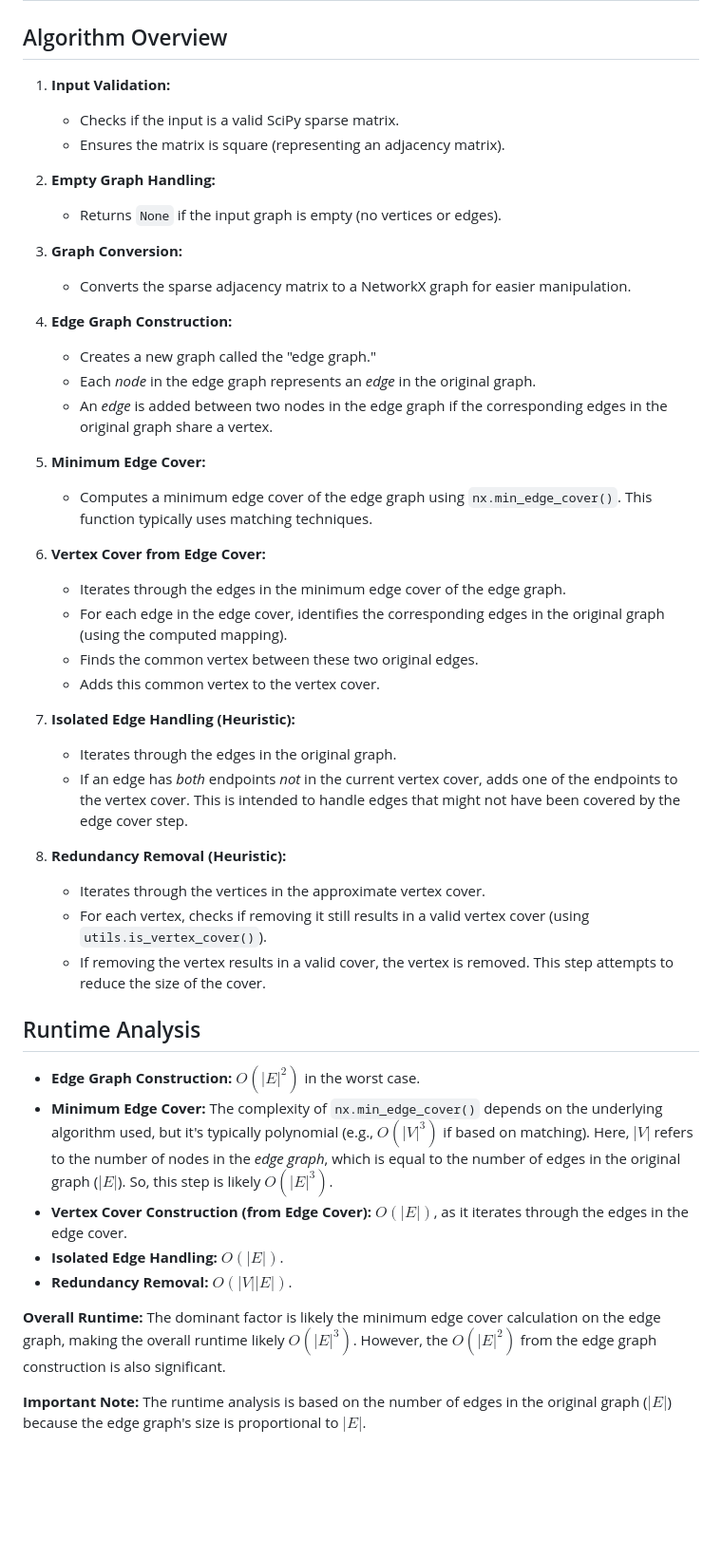
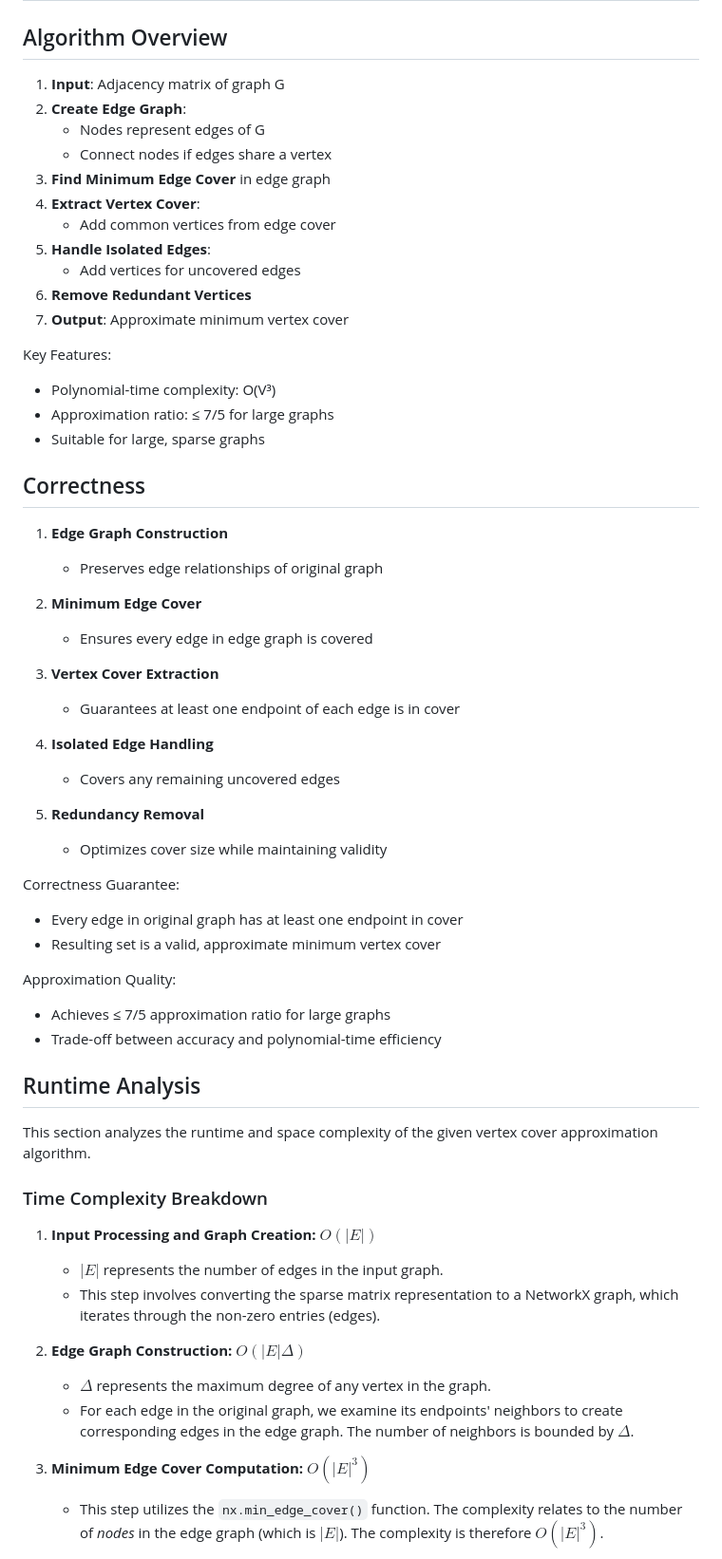
Before and after one commit to frankvegadelgado/varela, a Markdown page: README.md, the part around the change printed below. Shown: that part at 95% size. Drawn GitHub-style; blank space fills up the shorter version.

Commit message:
Include research documentation

```diff
--- a/README.md
+++ b/README.md
@@ -65,54 +67,72 @@ Vertex Cover Found `0, 1, 4`: Nodes `0, 1, 4` form an optimal solution.
 
 ## Algorithm Overview
 
-1. **Input Validation:**
+1. **Input**: Adjacency matrix of graph G
+2. **Create Edge Graph**:
+   - Nodes represent edges of G
+   - Connect nodes if edges share a vertex
+3. **Find Minimum Edge Cover** in edge graph
+4. **Extract Vertex Cover**:
+   - Add common vertices from edge cover
+5. **Handle Isolated Edges**:
+   - Add vertices for uncovered edges
+6. **Remove Redundant Vertices**
+7. **Output**: Approximate minimum vertex cover
 
-   - Checks if the input is a valid SciPy sparse matrix.
-   - Ensures the matrix is square (representing an adjacency matrix).
+Key Features:
 
-2. **Empty Graph Handling:**
+- Polynomial-time complexity: O(V³)
+- Approximation ratio: ≤ 7/5 for large graphs
+- Suitable for large, sparse graphs
 
-   - Returns `None` if the input graph is empty (no vertices or edges).
+## Correctness
 
-3. **Graph Conversion:**
+1. **Edge Graph Construction**
 
-   - Converts the sparse adjacency matrix to a NetworkX graph for easier manipulation.
+   - Preserves edge relationships of original graph
 
-4. **Edge Graph Construction:**
+2. **Minimum Edge Cover**
 
-   - Creates a new graph called the "edge graph."
-   - Each _node_ in the edge graph represents an _edge_ in the original graph.
-   - An _edge_ is added between two nodes in the edge graph if the corresponding edges in the original graph share a vertex.
+   - Ensures every edge in edge graph is covered
 
-5. **Minimum Edge Cover:**
+3. **Vertex Cover Extraction**
 
-   - Computes a minimum edge cover of the edge graph using `nx.min_edge_cover()`. This function typically uses matching techniques.
+   - Guarantees at least one endpoint of each edge is in cover
 
-6. **Vertex Cover from Edge Cover:**
+4. **Isolated Edge Handling**
 
-   - Iterates through the edges in the minimum edge cover of the edge graph.
-   - For each edge in the edge cover, identifies the corresponding edges in the original graph (using the computed mapping).
-   - Finds the common vertex between these two original edges.
-   - Adds this common vertex to the vertex cover.
+   - Covers any remaining uncovered edges
 
-7. **Isolated Edge Handling (Heuristic):**
+5. **Redundancy Removal**
+   - Optimizes cover size while maintaining validity
 
-   - Iterates through the edges in the original graph.
-   - If an edge has _both_ endpoints _not_ in the current vertex cover, adds one of the endpoints to the vertex cover. This is intended to handle edges that might not have been covered by the edge cover step.
+Correctness Guarantee:
 
-8. **Redundancy Removal (Heuristic):**
-   - Iterates through the vertices in the approximate vertex cover.
-   - For each vertex, checks if removing it still results in a valid vertex cover (using `utils.is_vertex_cover()`).
-   - If removing the vertex results in a valid cover, the vertex is removed. This step attempts to reduce the size of the cover.
+- Every edge in original graph has at least one endpoint in cover
+- Resulting set is a valid, approximate minimum vertex cover
+
+Approximation Quality:
+
+- Achieves ≤ 7/5 approximation ratio for large graphs
+- Trade-off between accuracy and polynomial-time efficiency
 
 ## Runtime Analysis
 
-- **Edge Graph Construction:** $O(|E|^2)$ in the worst case.
-- **Minimum Edge Cover:** The complexity of `nx.min_edge_cover()` depends on the underlying algorithm used, but it's typically polynomial (e.g., $O(|V|^3)$ if based on matching). Here, $|V|$ refers to the number of nodes in the _edge graph_, which is equal to the number of edges in the original graph ($|E|$). So, this step is likely $O(|E|^3)$.
-- **Vertex Cover Construction (from Edge Cover):** $O(|E|)$, as it iterates through the edges in the edge cover.
-- **Isolated Edge Handling:** $O(|E|)$.
-- **Redundancy Removal:** $O(|V||E|)$.
+This section analyzes the runtime and space complexity of the given vertex cover approximation algorithm.
 
-**Overall Runtime:** The dominant factor is likely the minimum edge cover calculation on the edge graph, making the overall runtime likely $O(|E|^3)$. However, the $O(|E|^2)$ from the edge graph construction is also significant.
+### Time Complexity Breakdown
 
-**Important Note:** The runtime analysis is based on the number of edges in the original graph ($|E|$) because the edge graph's size is proportional to $|E|$.
+1. **Input Processing and Graph Creation:** $O(|E|)$
+
+   - $|E|$ represents the number of edges in the input graph.
+   - This step involves converting the sparse matrix representation to a NetworkX graph, which iterates through the non-zero entries (edges).
+
+2. **Edge Graph Construction:** $O(|E| \Delta)$
+
+   - $\Delta$ represents the maximum degree of any vertex in the graph.
+   - For each edge in the original graph, we examine its endpoints' neighbors to create corresponding edges in the edge graph. The number of neighbors is bounded by $\Delta$.
+
+3. **Minimum Edge Cover Computation:** $O(|E|^3)$
+
+   - This step utilizes the `nx.min_edge_cover()` function. The complexity relates to the number of _nodes_ in the edge graph (which is $|E|$). The complexity is therefore $O(|E|^3)$.
+
```
Also changed, not shown: other parts of README.md (+24 -0 lines), docs/varela.jpg, 5 other files.
